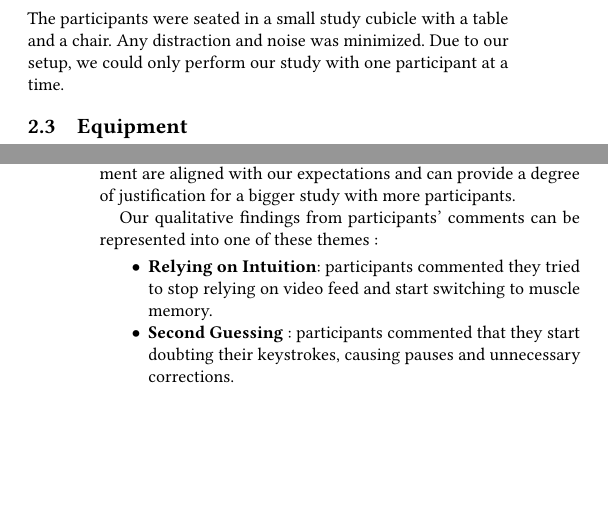
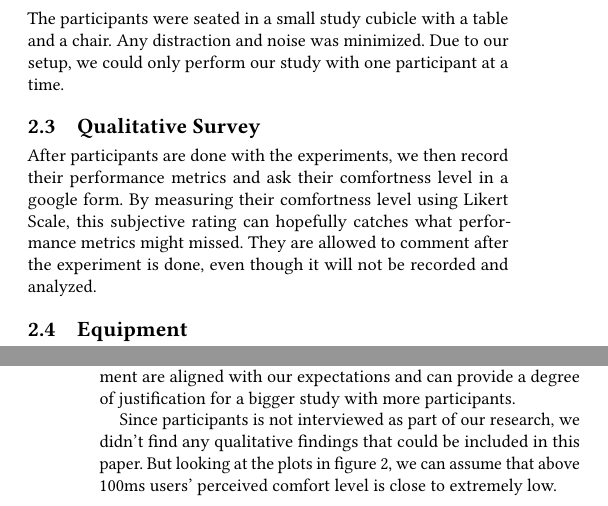
Before and after one commit to Sigmarik/infomscip-assignment-3-user-study, a LaTeX paper (main.tex, which reads sections/discussion.tex, sections/experiment_design.tex): two parts of the columns of pages 1 and 3 of 3 before the commit and two parts of the columns of pages 1 and 3 of 4 after it, joined at a grey line, cut so that both start at the same text, the shorter picture padded with empty space. Compiled offline with pdfLaTeX.

Commit message:
qualitative survey

```diff
--- a/main.tex
+++ b/main.tex
@@ -12,7 +12,7 @@
 \title{INFOMSCIP-3-7}
 
 \author{Ilia Kudriashov --- 1080326 --- XX hours}
-\author{Reza Faiz Abdillah Tino Saputra --- XXXXXXX --- XX hours}
+\author{Reza Faiz Abdillah Tino Saputra --- 8248222 --- XX hours}
 \author{Samuel Dos Santos Stork --- 4410521 --- XX hours}
 \author{Timothy van der Valk --- 2336715 --- XX hours}
 
--- a/sections/discussion.tex
+++ b/sections/discussion.tex
@@ -7,12 +7,7 @@ We performed a pair-wise t-test on normalized WPM data. We examined all availabl
 
 Nevertheless, we can still assume that the results of the experiment are aligned with our expectations and can provide a degree of justification for a bigger study with more participants.
 
-Our qualitative findings from participants' comments can be represented into one of these themes :
-\begin{itemize}
-	\item \textbf{Relying on Intuition}: participants commented they tried to stop relying on video feed and start switching to muscle memory.
-	\item \textbf{Second Guessing} : participants commented that they start doubting their keystrokes, causing pauses and unnecessary corrections.
-\end{itemize}
-
+Since participants is not interviewed as part of our research, we didn't find any qualitative findings that could be included in this paper. But looking at the plots in figure 2, we can assume that above 100ms users' perceived comfort level is close to extremely low.
 \subsection{Limitations}
 
 Our experiment setup was subject to many technological and time-based limitations
--- a/sections/experiment_design.tex
+++ b/sections/experiment_design.tex
@@ -22,6 +22,11 @@ In addition, the participants were informed that they could withdraw from the st
 
 The participants were seated in a small study cubicle with a table and a chair.
 Any distraction and noise was minimized. Due to our setup, we could only perform our study with one participant at a time.
+
+\subsection{Qualitative Survey}
+
+After participants are done with the experiments, we then record their performance metrics and ask their comfortness level in a google form. By measuring their comfortness level using Likert Scale, this subjective rating can hopefully catches what performance metrics might missed.
+They are allowed to comment after the experiment is done, even though it will not be recorded and analyzed.
 
 \subsection{Equipment}
 
```
